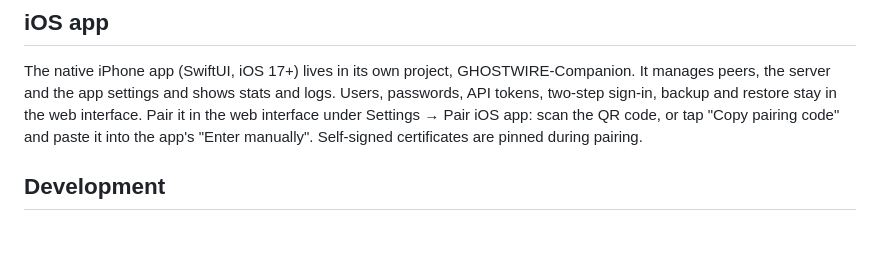
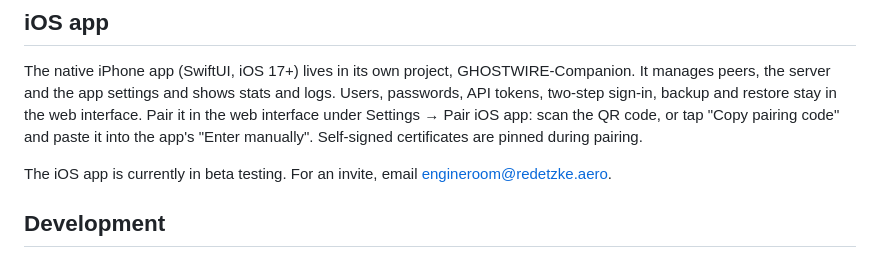
Before and after one commit to danielredetzke/GHOSTWIRE, a Markdown page: README.md, the part around the change. Rendered like a GitHub page; blank space fills up the shorter version.

Commit message:
README: the iOS app is in beta testing; invites by email

```diff
--- a/README.md
+++ b/README.md
@@ -303,6 +303,9 @@ Settings → Pair iOS app: scan the QR code, or tap "Copy pairing code" and past
 it into the app's "Enter manually". Self-signed certificates are pinned during
 pairing.
 
+The iOS app is currently in beta testing. For an invite, email
+[engineroom@redetzke.aero](mailto:engineroom@redetzke.aero).
+
 ## Development
 
 On macOS (or any non-Linux system), `make dev` starts the app on
```
